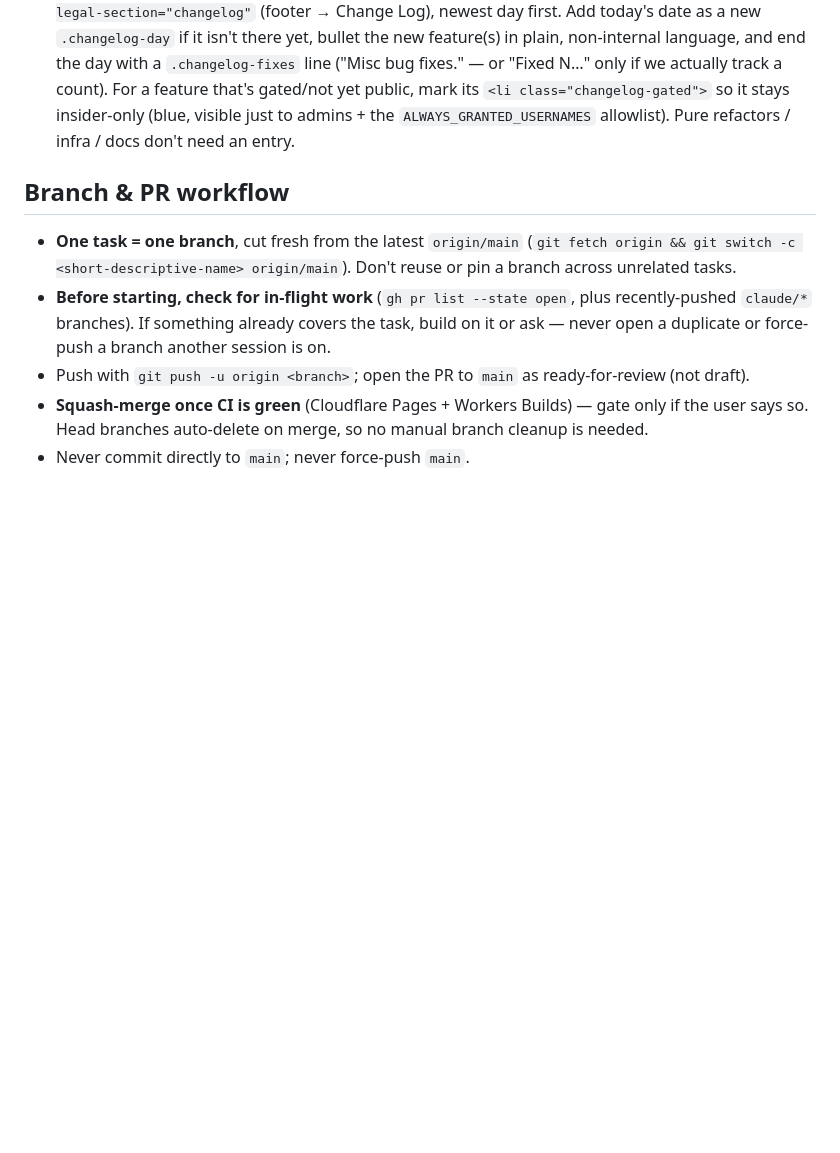
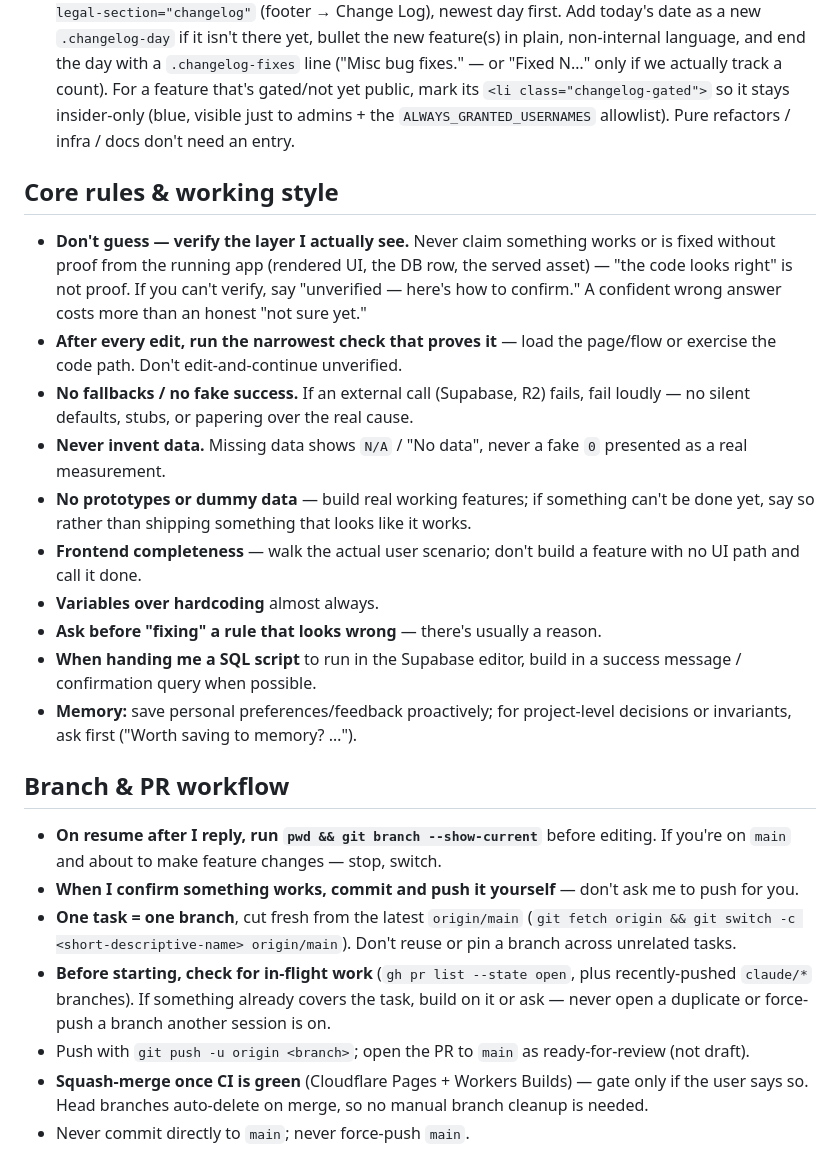
Before and after one commit to donecast/plushie, a Markdown page: CLAUDE.md, the part around the change. GitHub-like rendering; blank space fills up the shorter version.

Commit message:
Docs: add core working-style rules + branch/PR habits to CLAUDE.md (#156)
Bring the general working principles from my personal DoneCast CLAUDE.md
into this repo's instructions: verify-the-layer-you-see, verify after
every edit, no silent fallbacks/fake success, never invent data, no
dummy prototypes, variables over hardcoding, ask before "fixing" a rule
that looks wrong, and memory-saving habits. Also add resume/branch and
"push it yourself once confirmed" notes to the Branch & PR workflow.

Docs only.

Co-authored-by: Claude Opus 4.8 (1M context) <noreply@anthropic.com>

```diff
--- a/CLAUDE.md
+++ b/CLAUDE.md
@@ -68,7 +68,34 @@ eventual wrap is painless:
   `ALWAYS_GRANTED_USERNAMES` allowlist). Pure refactors / infra / docs
   don't need an entry.
 
+## Core rules & working style
+- **Don't guess — verify the layer I actually see.** Never claim something works
+  or is fixed without proof from the running app (rendered UI, the DB row, the
+  served asset) — "the code looks right" is not proof. If you can't verify, say
+  "unverified — here's how to confirm." A confident wrong answer costs more than
+  an honest "not sure yet."
+- **After every edit, run the narrowest check that proves it** — load the
+  page/flow or exercise the code path. Don't edit-and-continue unverified.
+- **No fallbacks / no fake success.** If an external call (Supabase, R2) fails,
+  fail loudly — no silent defaults, stubs, or papering over the real cause.
+- **Never invent data.** Missing data shows `N/A` / "No data", never a fake `0`
+  presented as a real measurement.
+- **No prototypes or dummy data** — build real working features; if something
+  can't be done yet, say so rather than shipping something that looks like it works.
+- **Frontend completeness** — walk the actual user scenario; don't build a
+  feature with no UI path and call it done.
+- **Variables over hardcoding** almost always.
+- **Ask before "fixing" a rule that looks wrong** — there's usually a reason.
+- **When handing me a SQL script** to run in the Supabase editor, build in a
+  success message / confirmation query when possible.
+- **Memory:** save personal preferences/feedback proactively; for project-level
+  decisions or invariants, ask first ("Worth saving to memory? …").
+
 ## Branch & PR workflow
+- **On resume after I reply, run `pwd && git branch --show-current`** before
+  editing. If you're on `main` and about to make feature changes — stop, switch.
+- **When I confirm something works, commit and push it yourself** — don't ask me
+  to push for you.
 - **One task = one branch**, cut fresh from the latest `origin/main`
   (`git fetch origin && git switch -c <short-descriptive-name> origin/main`).
   Don't reuse or pin a branch across unrelated tasks.
```
